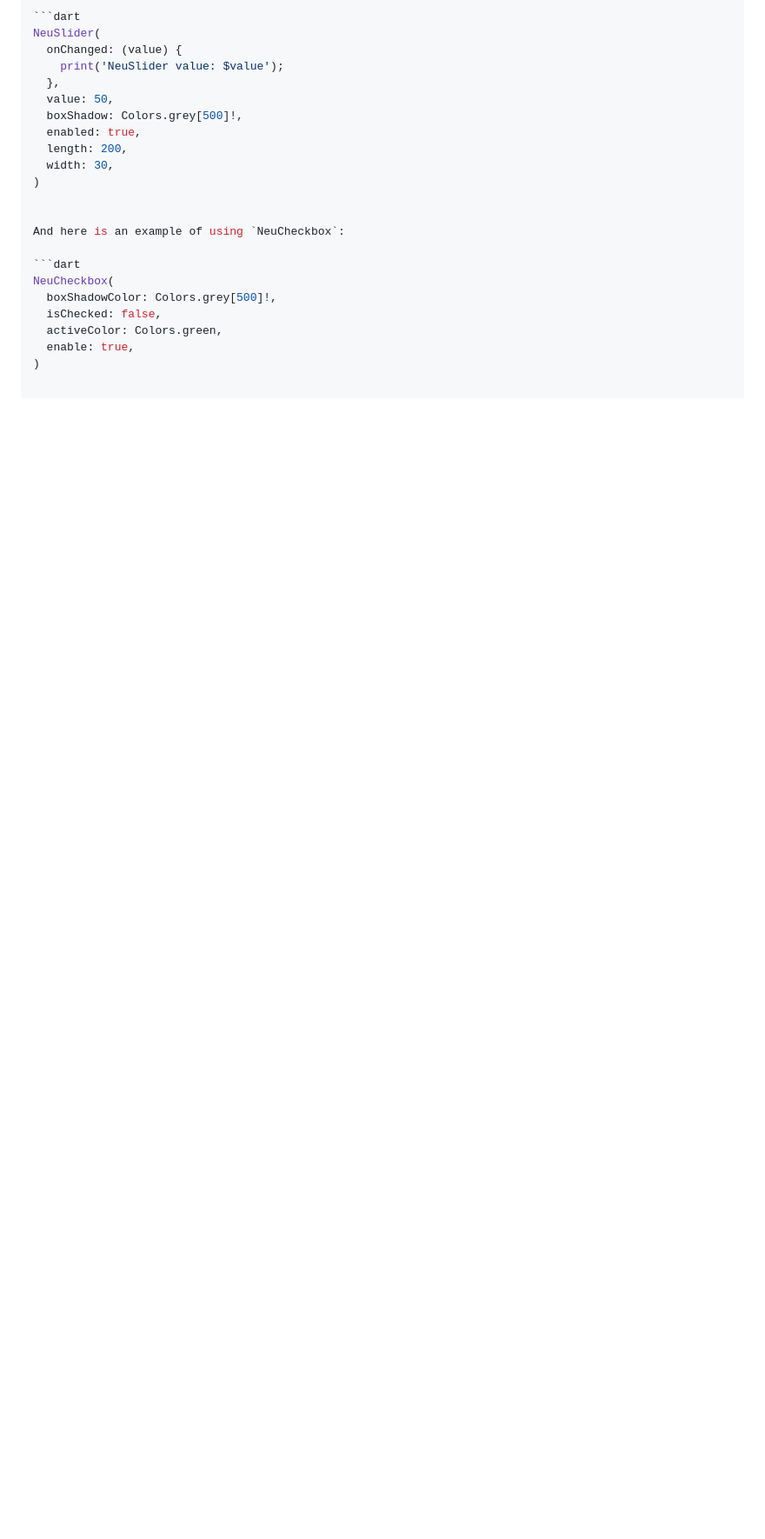
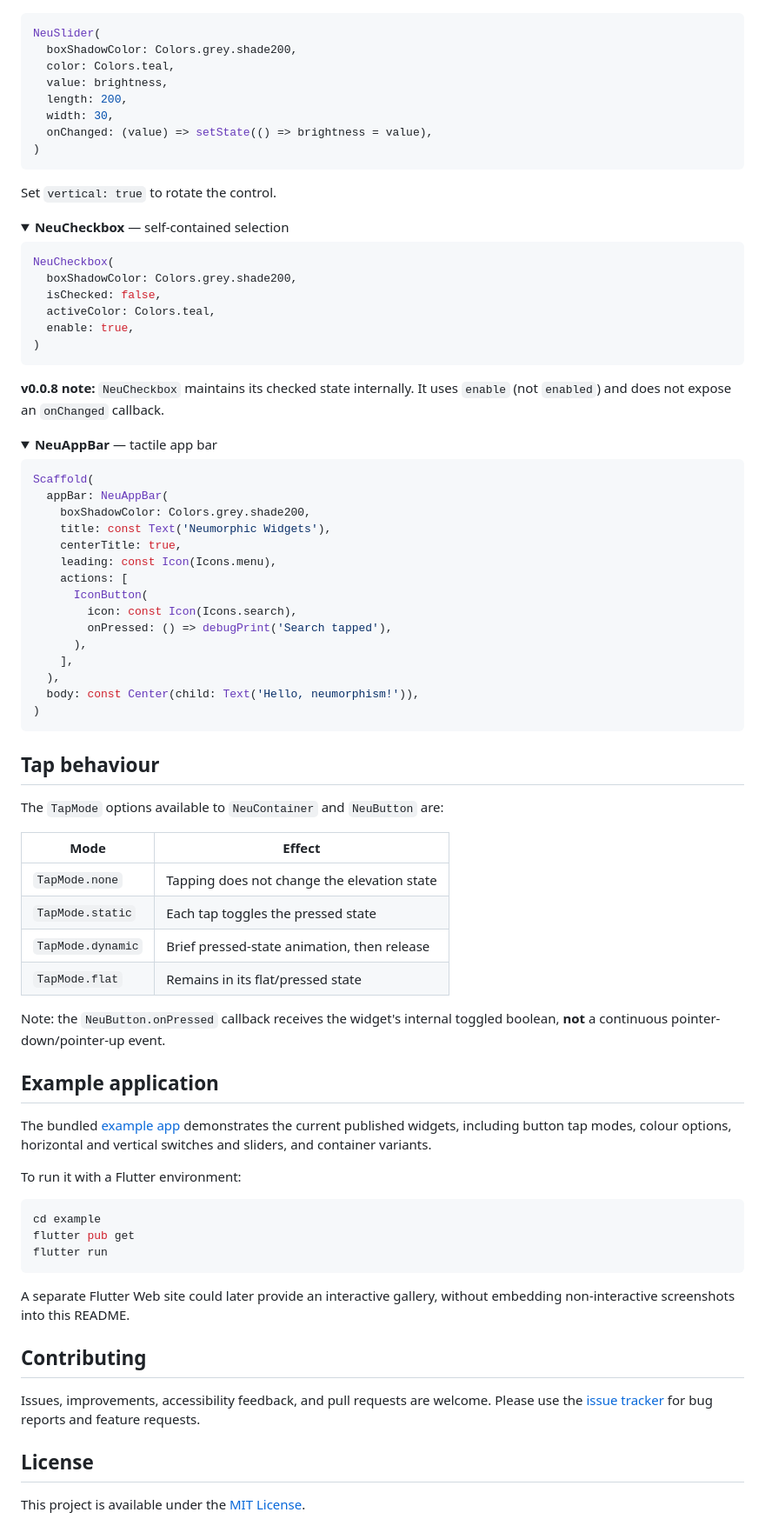
Before and after one commit to diablez/neumorphic_widgets, a Markdown page: README.md, the part around one of its changes. Shown at 87% size. GitHub-like rendering; folded sections open; blank space fills up the shorter version.

Commit message:
docs: refresh README and replace screenshot gallery with widget guide

````diff
--- a/README.md
+++ b/README.md
@@ -93,23 +107,89 @@ And here is an example of using `NeuSlider`:
 
 ```dart
 NeuSlider(
-  onChanged: (value) {
-    print('NeuSlider value: $value');
-  },
-  value: 50,
-  boxShadow: Colors.grey[500]!,
-  enabled: true,
+  boxShadowColor: Colors.grey.shade200,
+  color: Colors.teal,
+  value: brightness,
   length: 200,
   width: 30,
+  onChanged: (value) => setState(() => brightness = value),
 )
+```
 
+Set `vertical: true` to rotate the control.
 
-And here is an example of using `NeuCheckbox`:
+</details>
+
+<details>
+<summary><strong>NeuCheckbox</strong> — self-contained selection</summary>
 
 ```dart
 NeuCheckbox(
-  boxShadowColor: Colors.grey[500]!,
+  boxShadowColor: Colors.grey.shade200,
   isChecked: false,
-  activeColor: Colors.green,
+  activeColor: Colors.teal,
   enable: true,
 )
+```
+
+**v0.0.8 note:** `NeuCheckbox` maintains its checked state internally. It uses `enable` (not `enabled`) and does not expose an `onChanged` callback.
+
+</details>
+
+<details>
+<summary><strong>NeuAppBar</strong> — tactile app bar</summary>
+
+```dart
+Scaffold(
+  appBar: NeuAppBar(
+    boxShadowColor: Colors.grey.shade200,
+    title: const Text('Neumorphic Widgets'),
+    centerTitle: true,
+    leading: const Icon(Icons.menu),
+    actions: [
+      IconButton(
+        icon: const Icon(Icons.search),
+        onPressed: () => debugPrint('Search tapped'),
+      ),
+    ],
+  ),
+  body: const Center(child: Text('Hello, neumorphism!')),
+)
+```
+
+</details>
+
+## Tap behaviour
+
+The `TapMode` options available to `NeuContainer` and `NeuButton` are:
+
+| Mode | Effect |
+| --- | --- |
+| `TapMode.none` | Tapping does not change the elevation state |
+| `TapMode.static` | Each tap toggles the pressed state |
+| `TapMode.dynamic` | Brief pressed-state animation, then release |
+| `TapMode.flat` | Remains in its flat/pressed state |
+
+Note: the `NeuButton.onPressed` callback receives the widget's internal toggled boolean, **not** a continuous pointer-down/pointer-up event.
+
+## Example application
+
+The bundled [example app](example/) demonstrates the current published widgets, including button tap modes, colour options, horizontal and vertical switches and sliders, and container variants.
+
+To run it with a Flutter environment:
+
+```sh
+cd example
+flutter pub get
+flutter run
+```
+
+A separate Flutter Web site could later provide an interactive gallery, without embedding non-interactive screenshots into this README.
+
+## Contributing
+
+Issues, improvements, accessibility feedback, and pull requests are welcome. Please use the [issue tracker](https://github.com/diablez/neumorphic_widgets/issues) for bug reports and feature requests.
+
+## License
+
+This project is available under the [MIT License](LICENSE).
````
Also changed, not shown: other parts of README.md (+80 -66 lines).
